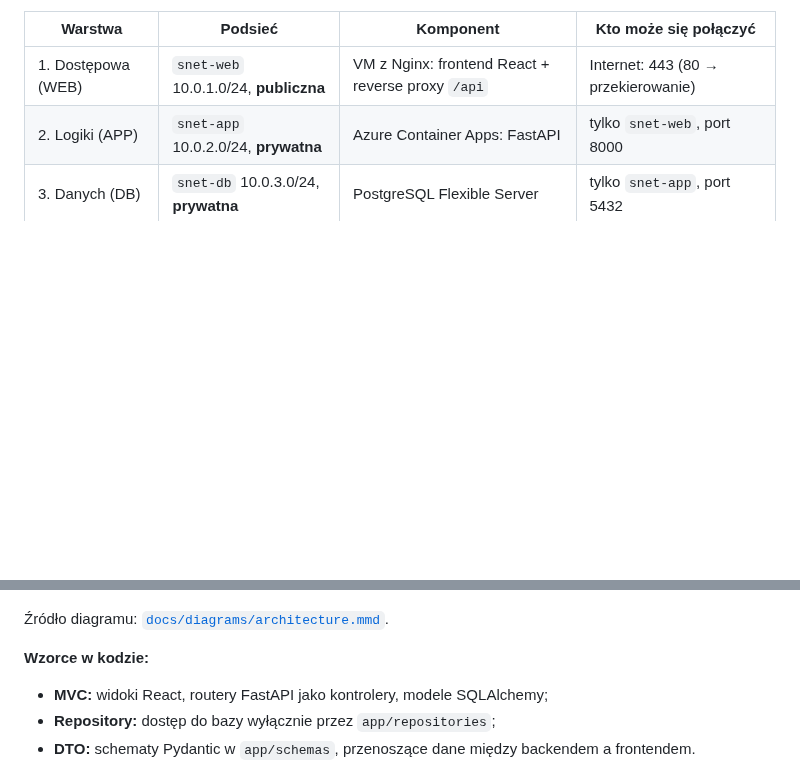
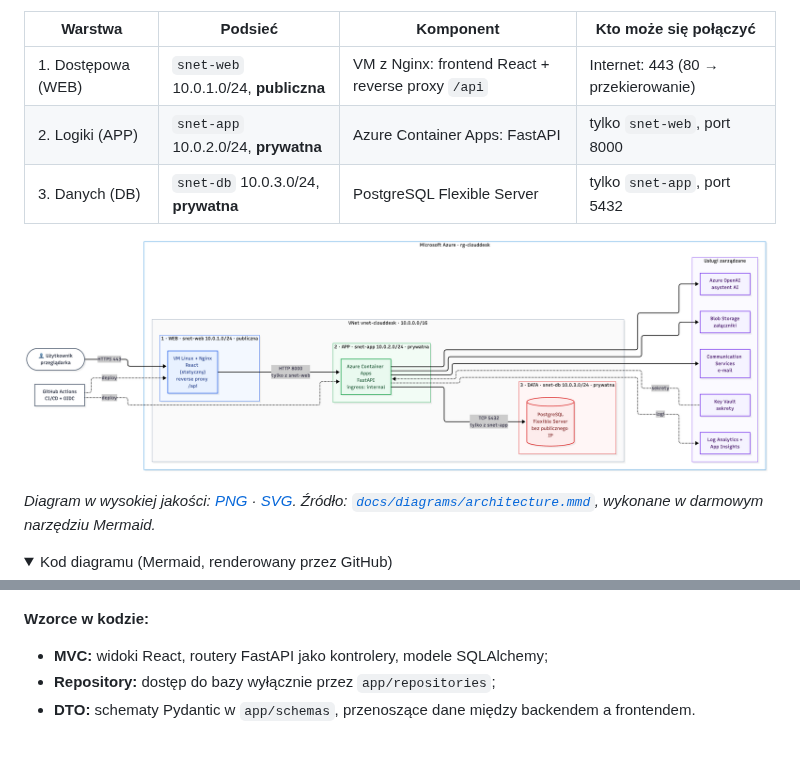
Before and after one commit to qubit-mindless/clouddesk, a Markdown page: README.md, 2 parts joined by grey strips. Drawn GitHub-style; pictures changed too: docs/diagrams/architecture.png (added); folded sections open; blank space fills up the shorter version.

````diff
--- a/README.md
+++ b/README.md
@@ -62,4 +62,11 @@ Trójwarstwowa architektura z izolacją sieciową. Ruch przechodzi kaskadowo prz
 | 2. Logiki (APP) | `snet-app` 10.0.2.0/24, **prywatna** | Azure Container Apps: FastAPI | tylko `snet-web`, port 8000 |
 | 3. Danych (DB) | `snet-db` 10.0.3.0/24, **prywatna** | PostgreSQL Flexible Server | tylko `snet-app`, port 5432 |
 
+![Architektura CloudDesk w Azure](docs/diagrams/architecture.png)
+
+*Diagram w wysokiej jakości: [PNG](docs/diagrams/architecture.png) · [SVG](docs/diagrams/architecture.svg). Źródło: [`docs/diagrams/architecture.mmd`](docs/diagrams/architecture.mmd), wykonane w darmowym narzędziu Mermaid.*
+
+<details>
+<summary>Kod diagramu (Mermaid, renderowany przez GitHub)</summary>
+
 ```mermaid
@@ -99,6 +128,5 @@ flowchart TB
 ```
-
-Źródło diagramu: [`docs/diagrams/architecture.mmd`](docs/diagrams/architecture.mmd).
+</details>
 
 **Wzorce w kodzie:**
 - **MVC:** widoki React, routery FastAPI jako kontrolery, modele SQLAlchemy;
````
Also changed, not shown: other parts of README.md (+44 -22 lines), 2 other files.
